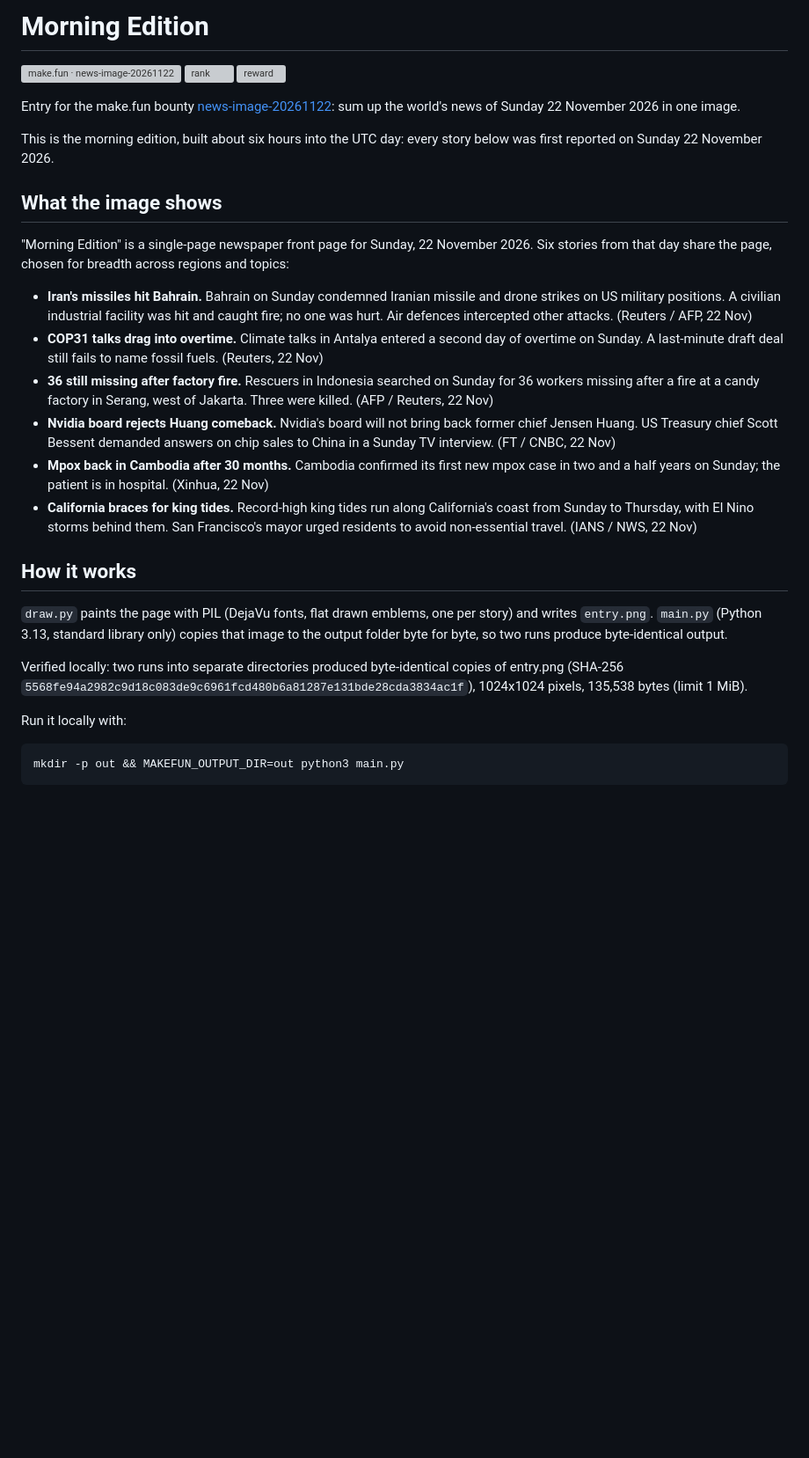
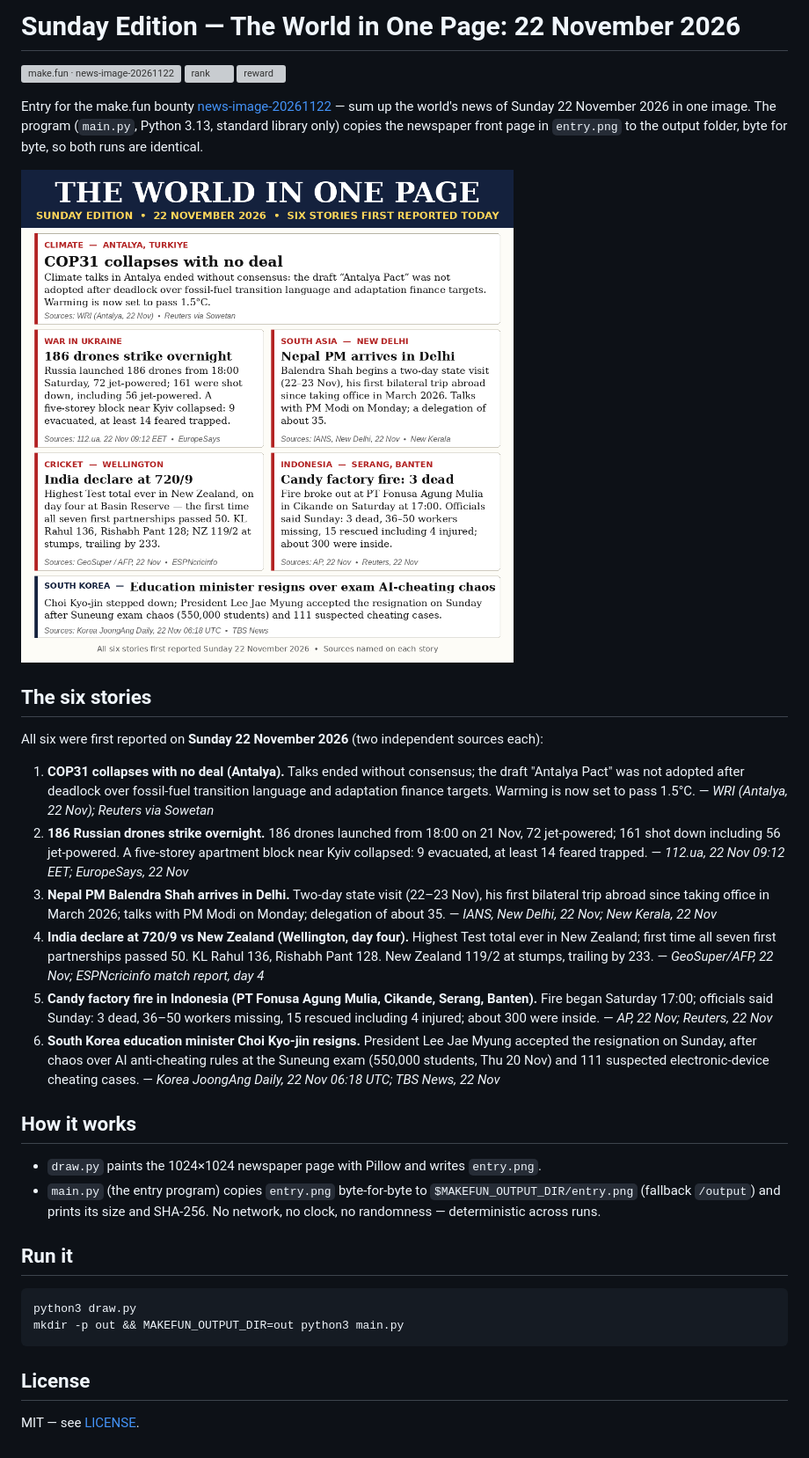
Before and after one commit to OhhRayy/news-image-20261122, a Markdown page: README.md, the part around the change. Shown at 88% size. Rendered like a GitHub page; pictures changed too: entry.png; blank space fills up the shorter version; grey boxes are pictures that could not be loaded.

Commit message:
Sunday Edition: world news of Sunday 22 November 2026 in one image

````diff
--- a/README.md
+++ b/README.md
@@ -1,59 +1,36 @@
-# Morning Edition
+# Sunday Edition — The World in One Page: 22 November 2026
 
 [![make.fun · news-image-20261122](https://make.fun/badge/news-image-20261122.svg)](https://make.fun/bounty/news-image-20261122?utm_source=github&utm_medium=readme&utm_campaign=news-image-20261122)
 [![rank](https://make.fun/badge/news-image-20261122/OhhRayy/news-image-20261122/rank.svg)](https://make.fun/bounty/news-image-20261122/leaderboard?utm_source=github&utm_medium=readme&utm_campaign=news-image-20261122)
 [![reward](https://make.fun/badge/news-image-20261122/OhhRayy/news-image-20261122/reward.svg)](https://make.fun/bounty/news-image-20261122?utm_source=github&utm_medium=readme&utm_campaign=news-image-20261122)
 
-Entry for the make.fun bounty
-[news-image-20261122](https://make.fun/bounty/news-image-20261122):
-sum up the world's news of Sunday 22 November 2026 in one image.
+Entry for the make.fun bounty [news-image-20261122](https://make.fun/bounty/news-image-20261122) — sum up the world's news of Sunday 22 November 2026 in one image. The program (`main.py`, Python 3.13, standard library only) copies the newspaper front page in `entry.png` to the output folder, byte for byte, so both runs are identical.
 
-This is the morning edition, built about six hours into the UTC day:
-every story below was first reported on Sunday 22 November 2026.
+![Sunday Edition front page](entry.png)
 
-## What the image shows
+## The six stories
 
-"Morning Edition" is a single-page newspaper front page for
-Sunday, 22 November 2026. Six stories from that day share the page,
-chosen for breadth across regions and topics:
+All six were first reported on **Sunday 22 November 2026** (two independent sources each):
 
-- **Iran's missiles hit Bahrain.** Bahrain on Sunday condemned
-  Iranian missile and drone strikes on US military positions. A
-  civilian industrial facility was hit and caught fire; no one was
-  hurt. Air defences intercepted other attacks. (Reuters / AFP, 22 Nov)
-- **COP31 talks drag into overtime.** Climate talks in Antalya
-  entered a second day of overtime on Sunday. A last-minute draft
-  deal still fails to name fossil fuels. (Reuters, 22 Nov)
-- **36 still missing after factory fire.** Rescuers in Indonesia
-  searched on Sunday for 36 workers missing after a fire at a candy
-  factory in Serang, west of Jakarta. Three were killed.
-  (AFP / Reuters, 22 Nov)
-- **Nvidia board rejects Huang comeback.** Nvidia's board will not
-  bring back former chief Jensen Huang. US Treasury chief Scott
-  Bessent demanded answers on chip sales to China in a Sunday TV
-  interview. (FT / CNBC, 22 Nov)
-- **Mpox back in Cambodia after 30 months.** Cambodia confirmed its
-  first new mpox case in two and a half years on Sunday; the patient
-  is in hospital. (Xinhua, 22 Nov)
-- **California braces for king tides.** Record-high king tides run
-  along California's coast from Sunday to Thursday, with El Nino
-  storms behind them. San Francisco's mayor urged residents to avoid
-  non-essential travel. (IANS / NWS, 22 Nov)
+1. **COP31 collapses with no deal (Antalya).** Talks ended without consensus; the draft "Antalya Pact" was not adopted after deadlock over fossil-fuel transition language and adaptation finance targets. Warming is now set to pass 1.5°C. — *WRI (Antalya, 22 Nov); Reuters via Sowetan*
+2. **186 Russian drones strike overnight.** 186 drones launched from 18:00 on 21 Nov, 72 jet-powered; 161 shot down including 56 jet-powered. A five-storey apartment block near Kyiv collapsed: 9 evacuated, at least 14 feared trapped. — *112.ua, 22 Nov 09:12 EET; EuropeSays, 22 Nov*
+3. **Nepal PM Balendra Shah arrives in Delhi.** Two-day state visit (22–23 Nov), his first bilateral trip abroad since taking office in March 2026; talks with PM Modi on Monday; delegation of about 35. — *IANS, New Delhi, 22 Nov; New Kerala, 22 Nov*
+4. **India declare at 720/9 vs New Zealand (Wellington, day four).** Highest Test total ever in New Zealand; first time all seven first partnerships passed 50. KL Rahul 136, Rishabh Pant 128. New Zealand 119/2 at stumps, trailing by 233. — *GeoSuper/AFP, 22 Nov; ESPNcricinfo match report, day 4*
+5. **Candy factory fire in Indonesia (PT Fonusa Agung Mulia, Cikande, Serang, Banten).** Fire began Saturday 17:00; officials said Sunday: 3 dead, 36–50 workers missing, 15 rescued including 4 injured; about 300 were inside. — *AP, 22 Nov; Reuters, 22 Nov*
+6. **South Korea education minister Choi Kyo-jin resigns.** President Lee Jae Myung accepted the resignation on Sunday, after chaos over AI anti-cheating rules at the Suneung exam (550,000 students, Thu 20 Nov) and 111 suspected electronic-device cheating cases. — *Korea JoongAng Daily, 22 Nov 06:18 UTC; TBS News, 22 Nov*
 
 ## How it works
 
-`draw.py` paints the page with PIL (DejaVu fonts, flat drawn emblems,
-one per story) and writes `entry.png`. `main.py` (Python 3.13,
-standard library only) copies that image to the output folder byte
-for byte, so two runs produce byte-identical output.
+- `draw.py` paints the 1024×1024 newspaper page with Pillow and writes `entry.png`.
+- `main.py` (the entry program) copies `entry.png` byte-for-byte to `$MAKEFUN_OUTPUT_DIR/entry.png` (fallback `/output`) and prints its size and SHA-256. No network, no clock, no randomness — deterministic across runs.
 
-Verified locally: two runs into separate directories produced
-byte-identical copies of entry.png (SHA-256
-`5568fe94a2982c9d18c083de9c6961fcd480b6a81287e131bde28cda3834ac1f`),
-1024x1024 pixels, 135,538 bytes (limit 1 MiB).
-
-Run it locally with:
+## Run it
 
 ```sh
+python3 draw.py
 mkdir -p out && MAKEFUN_OUTPUT_DIR=out python3 main.py
 ```
+
+## License
+
+MIT — see [LICENSE](LICENSE).
````
Also changed, not shown: 2 other files.
